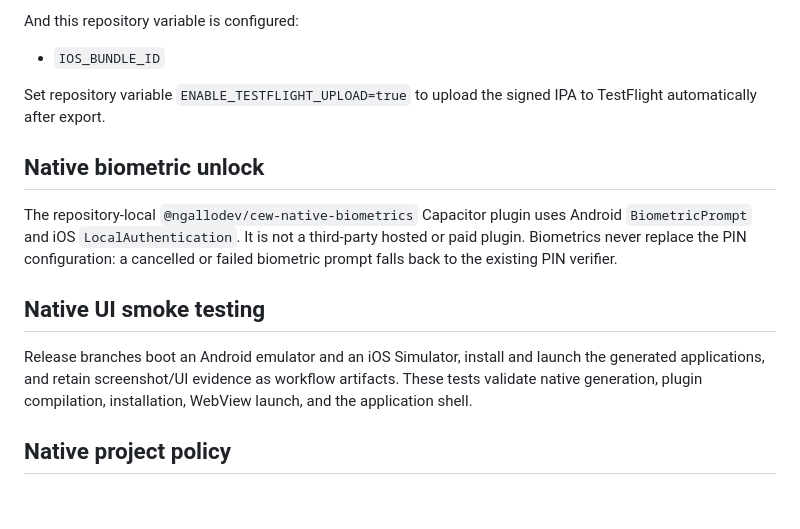
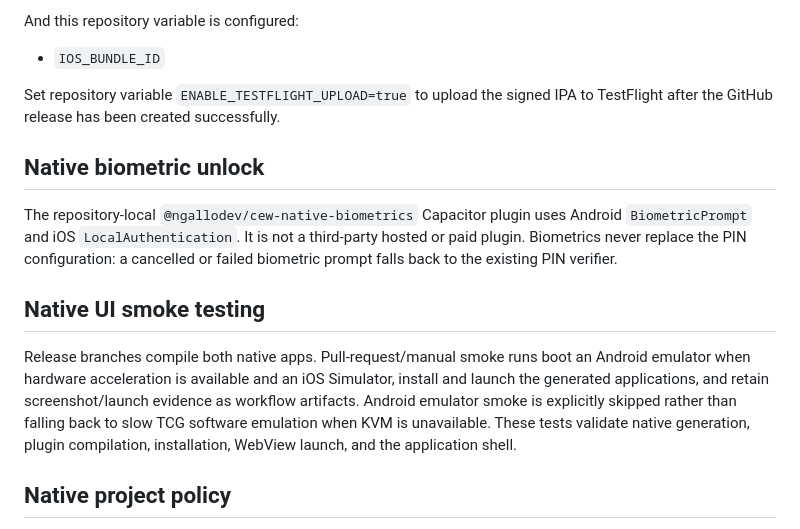
Before and after one commit to ngallodev-software/conversation-export-workbench, a Markdown page: mobile/README.md, the part around the change. GitHub-like rendering; blank space fills up the shorter version.

Commit message:
Document deterministic native smoke and post-release store delivery

```diff
--- a/mobile/README.md
+++ b/mobile/README.md
@@ -101,7 +101,7 @@ And this repository variable is configured:
 
 - `IOS_BUNDLE_ID`
 
-Set repository variable `ENABLE_TESTFLIGHT_UPLOAD=true` to upload the signed IPA to TestFlight automatically after export.
+Set repository variable `ENABLE_TESTFLIGHT_UPLOAD=true` to upload the signed IPA to TestFlight after the GitHub release has been created successfully.
 
 ## Native biometric unlock
 
@@ -109,7 +109,7 @@ The repository-local `@ngallodev/cew-native-biometrics` Capacitor plugin uses An
 
 ## Native UI smoke testing
 
-Release branches boot an Android emulator and an iOS Simulator, install and launch the generated applications, and retain screenshot/UI evidence as workflow artifacts. These tests validate native generation, plugin compilation, installation, WebView launch, and the application shell.
+Release branches compile both native apps. Pull-request/manual smoke runs boot an Android emulator when hardware acceleration is available and an iOS Simulator, install and launch the generated applications, and retain screenshot/launch evidence as workflow artifacts. Android emulator smoke is explicitly skipped rather than falling back to slow TCG software emulation when KVM is unavailable. These tests validate native generation, plugin compilation, installation, WebView launch, and the application shell.
 
 ## Native project policy
 
```
